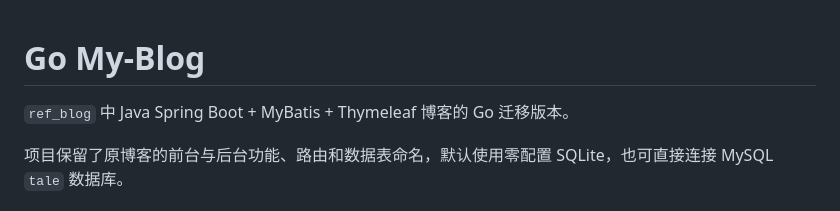
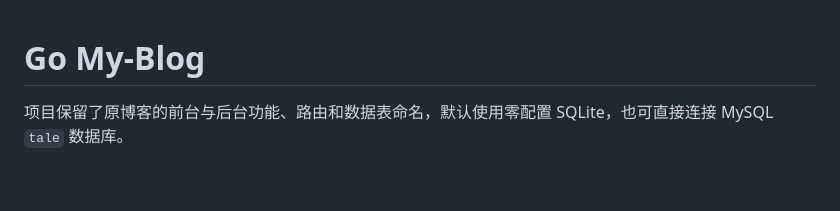
Before and after one commit to Slimzeo/MyBlogs, a Markdown page: README.md, the part around the change. GitHub-like rendering; blank space fills up the shorter version.

```diff
--- a/README.md
+++ b/README.md
@@ -1,6 +1,5 @@
 # Go My-Blog
 
-`ref_blog` 中 Java Spring Boot + MyBatis + Thymeleaf 博客的 Go 迁移版本。
 
 项目保留了原博客的前台与后台功能、路由和数据表命名，默认使用零配置
 SQLite，也可直接连接 MySQL `tale` 数据库。
```
